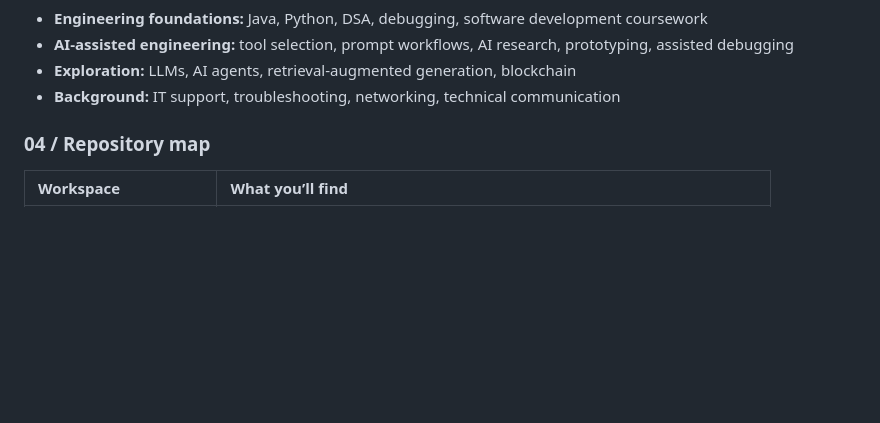
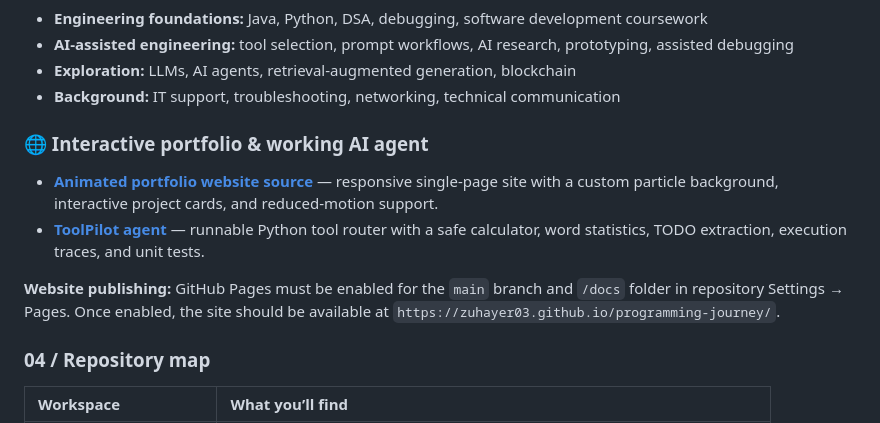
Before and after one commit to zuhayer03/programming-journey, a Markdown page: README.md, the part around the change. Rendered like a GitHub page; blank space fills up the shorter version.

Commit message:
Feature animated portfolio and ToolPilot project

```diff
--- a/README.md
+++ b/README.md
@@ -44,6 +44,14 @@ I approach development as a systems problem: research the options, design a work
 - **Exploration:** LLMs, AI agents, retrieval-augmented generation, blockchain
 - **Background:** IT support, troubleshooting, networking, technical communication
 
+
+### 🌐 Interactive portfolio & working AI agent
+
+- **[Animated portfolio website source](https://github.com/zuhayer03/programming-journey/tree/main/docs)** — responsive single-page site with a custom particle background, interactive project cards, and reduced-motion support.
+- **[ToolPilot agent](https://github.com/zuhayer03/programming-journey/tree/main/agent)** — runnable Python tool router with a safe calculator, word statistics, TODO extraction, execution traces, and unit tests.
+
+**Website publishing:** GitHub Pages must be enabled for the `main` branch and `/docs` folder in repository Settings → Pages. Once enabled, the site should be available at `https://zuhayer03.github.io/programming-journey/`.
+
 ### 04 / Repository map
 
 | Workspace | What you’ll find |
```
